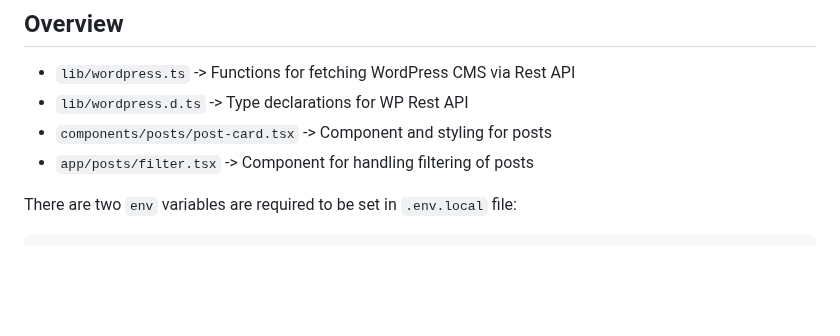
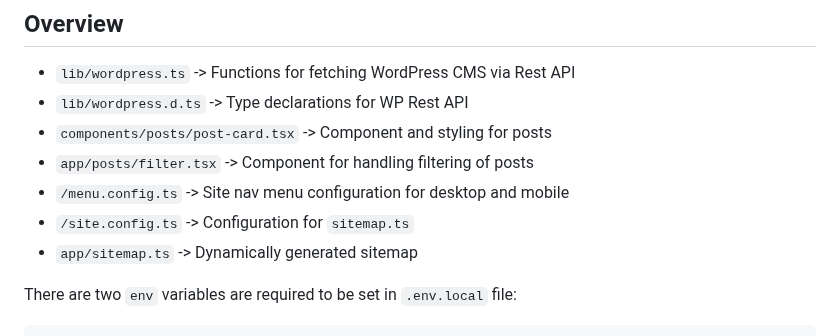
Before and after one commit to 9d8dev/next-wp, a Markdown page: README.md, the part around the change. Rendered like a GitHub page; blank space fills up the shorter version.

```diff
--- a/README.md
+++ b/README.md
@@ -32,6 +32,9 @@ This is a starter template for building a Next.js application that fetches data
 - `lib/wordpress.d.ts` -> Type declarations for WP Rest API
 - `components/posts/post-card.tsx` -> Component and styling for posts
 - `app/posts/filter.tsx` -> Component for handling filtering of posts
+- `/menu.config.ts` -> Site nav menu configuration for desktop and mobile
+- `/site.config.ts` -> Configuration for `sitemap.ts`
+- `app/sitemap.ts` -> Dynamically generated sitemap
 
 There are two `env` variables are required to be set in `.env.local` file:
 
```
